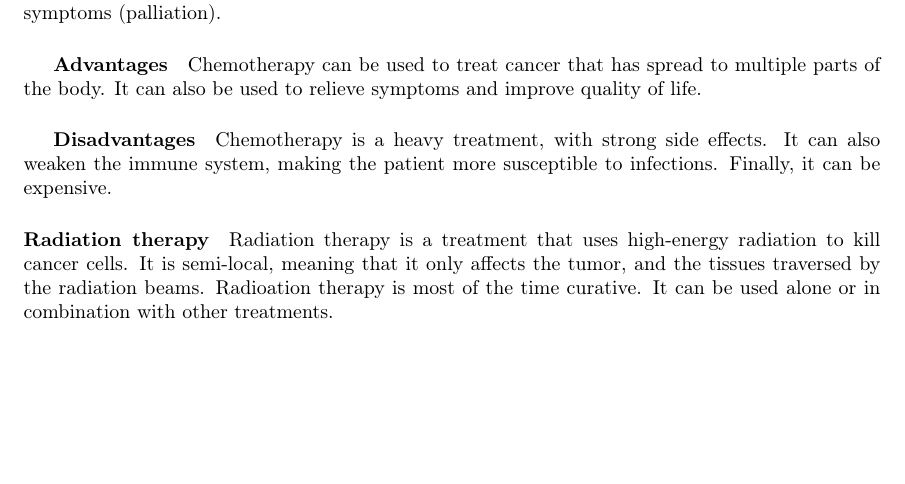
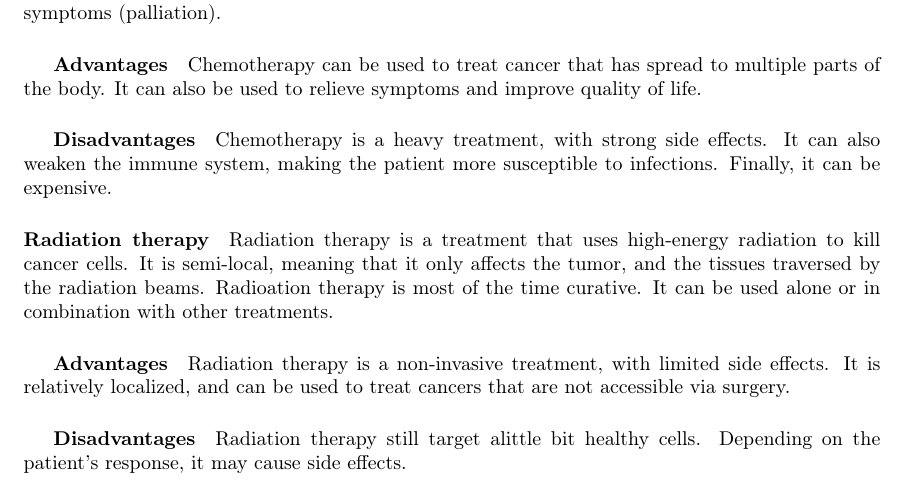
Before and after one commit to pauldubois98/PhD, a LaTeX paper (1_background/1_main.tex, which reads 1_background/1_content.tex): part of page 4 of 6 before the commit and part of page 4 of 7 after it, cut so that both start at the same text, the shorter picture padded with empty space. Compiled offline with pdfLaTeX.

Commit message:
RT pros & cons

```diff
--- a/1_background/1_content.tex
+++ b/1_background/1_content.tex
@@ -128,6 +128,13 @@ It is semi-local, meaning that it only affects the tumor, and the tissues traver
 Radioation therapy is most of the time curative.
 It can be used alone or in combination with other treatments.
 
+\subparagraph{Advantages}
+Radiation therapy is a non-invasive treatment, with limited side effects.
+It is relatively localized, and can be used to treat cancers that are not accessible via surgery.
+
+\subparagraph{Disadvantages}
+Radiation therapy still target alittle bit healthy cells.
+Depending on the patient's response, it may cause side effects.
 
 \paragraph{surgery}
 \paragraph{RT}
```
